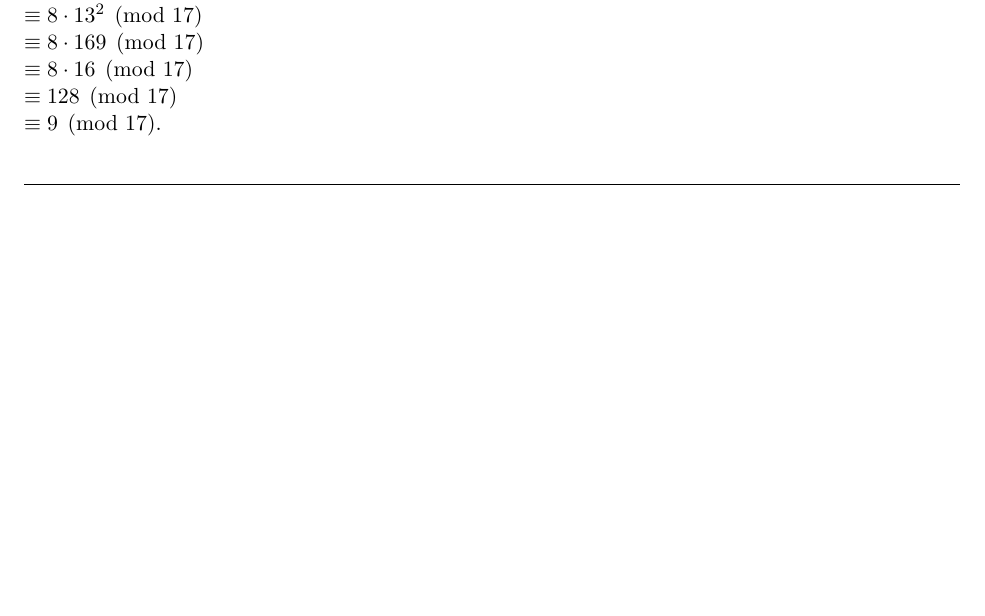
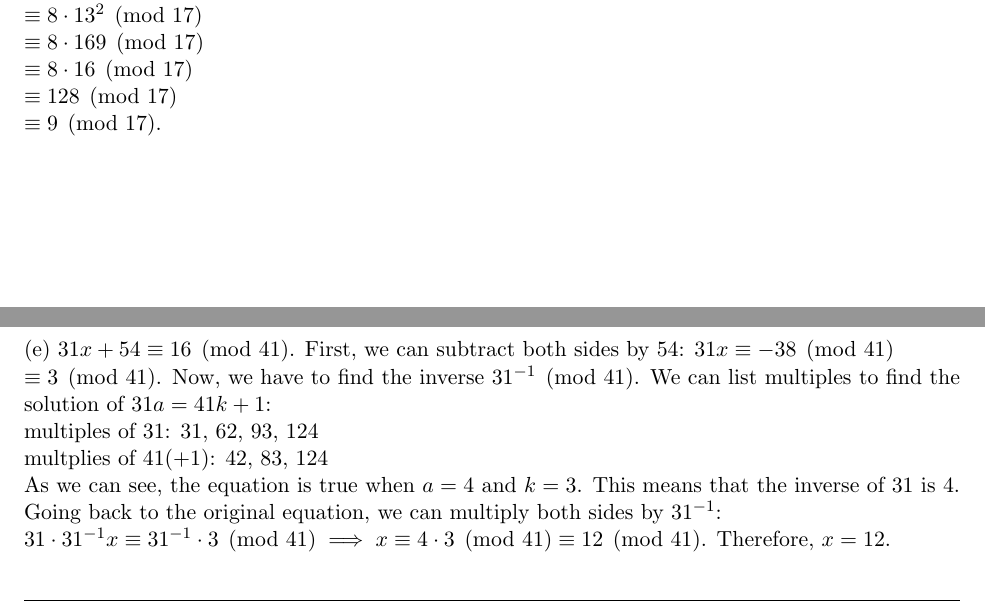
Before and after one commit to nathan-ha/cs111-homeworks, a LaTeX problem sheet (hw2/hw2_work.tex): part of page 3 of 3 before the commit and two parts of pages 3 and 4 of 4 after it, the two joined at a grey line, cut so that both start at the same text, the shorter picture padded with empty space. Compiled offline with pdfLaTeX.

Commit message:
did hw2 3e

```diff
--- a/hw2/hw2_work.tex
+++ b/hw2/hw2_work.tex
@@ -164,6 +164,30 @@
         \\ \equiv 9\pmod{17}
         $.
 
+        \pagebreak
+        \medskip\noindent
+        (e) $31x+54\equiv16\pmod{41}$.
+        First, we can subtract both sides
+        by 54: $31x\equiv-38\pmod{41}
+        \\\equiv3\pmod{41}$. Now, we have to find
+        the inverse $31^{-1}\pmod{41}$. We can list
+        multiples to find the solution of
+        $31a = 41k + 1$:
+        \\ multiples of 31: 31, 62, 93, 124
+        \\ multplies of 41(+1): 42, 83, 124
+        \\ As we can see, the equation is true
+        when $a=4$ and $k=3$. This means that the
+        inverse of 31 is 4. Going back to the
+        original equation, we can multiply
+        both sides by $31^{-1}$:
+        \\ $31 \cdot 31^{-1}x
+        \equiv 31^{-1}\cdot 3\pmod{41}
+        \implies x \equiv 4 \cdot 3 \pmod{41}
+        \equiv 12 \pmod{41}
+        $. Therefore, $x=12$.
+
+
+
 
 
 
```
Also changed, not shown: hw2/hw2_work.pdf.
